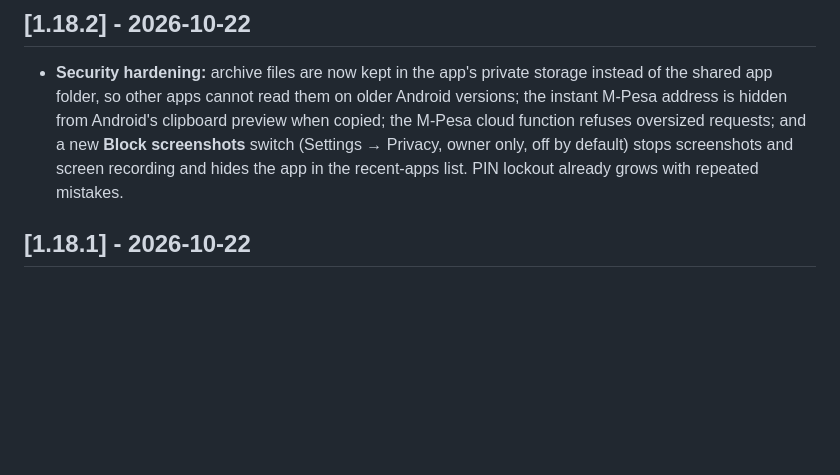
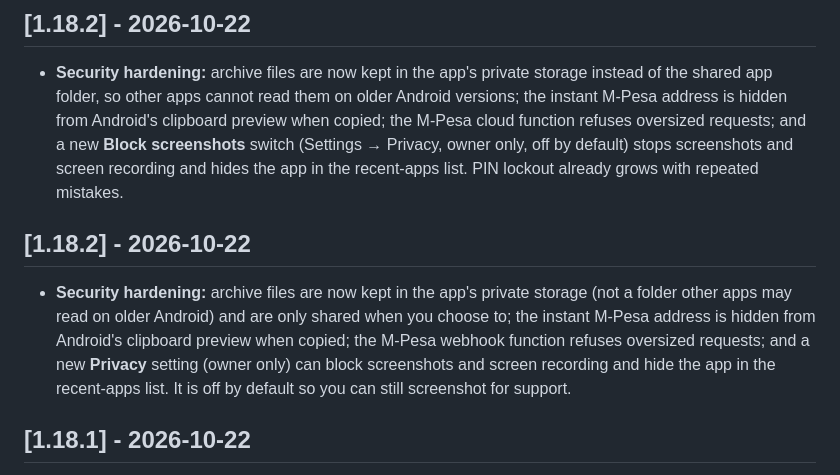
Before and after one commit to Baker0o7/MiniMart-Pos, a Markdown page: CHANGELOG.md, the part around the change. Rendered like a GitHub page; blank space fills up the shorter version.

Commit message:
Security hardening: private archives, sensitive clipboard, webhook size limit, screenshot blocking (1.18.2)
Co-Authored-By: Claude Sonnet 5.5 <noreply@anthropic.com>
Claude-Session: https://claude.ai/code/session_01NJpCJTecqTw2vm8tDdtDZc

```diff
--- a/CHANGELOG.md
+++ b/CHANGELOG.md
@@ -8,6 +8,10 @@ Every release is published, with its signed APKs, on the [Releases page](https:/
 ## [1.18.2] - 2026-10-22
 
 - **Security hardening:** archive files are now kept in the app's private storage instead of the shared app folder, so other apps cannot read them on older Android versions; the instant M-Pesa address is hidden from Android's clipboard preview when copied; the M-Pesa cloud function refuses oversized requests; and a new **Block screenshots** switch (Settings → Privacy, owner only, off by default) stops screenshots and screen recording and hides the app in the recent-apps list. PIN lockout already grows with repeated mistakes.
+
+## [1.18.2] - 2026-10-22
+
+- **Security hardening:** archive files are now kept in the app's private storage (not a folder other apps may read on older Android) and are only shared when you choose to; the instant M-Pesa address is hidden from Android's clipboard preview when copied; the M-Pesa webhook function refuses oversized requests; and a new **Privacy** setting (owner only) can block screenshots and screen recording and hide the app in the recent-apps list. It is off by default so you can still screenshot for support.
 
 ## [1.18.1] - 2026-10-22
 
```
